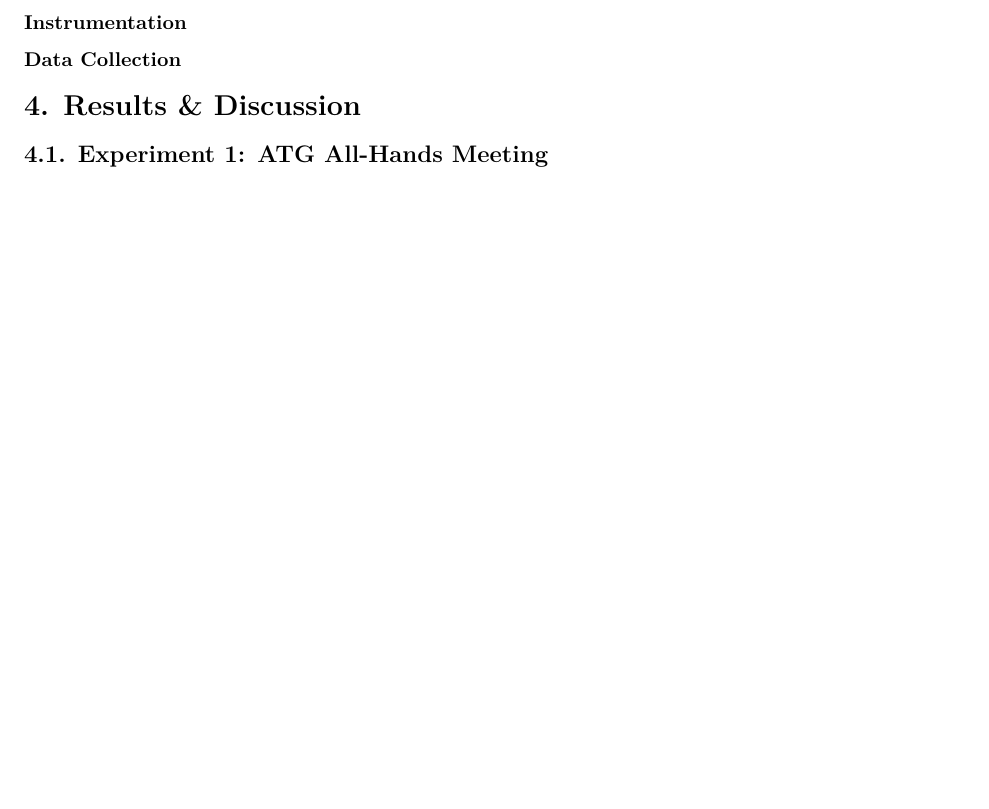
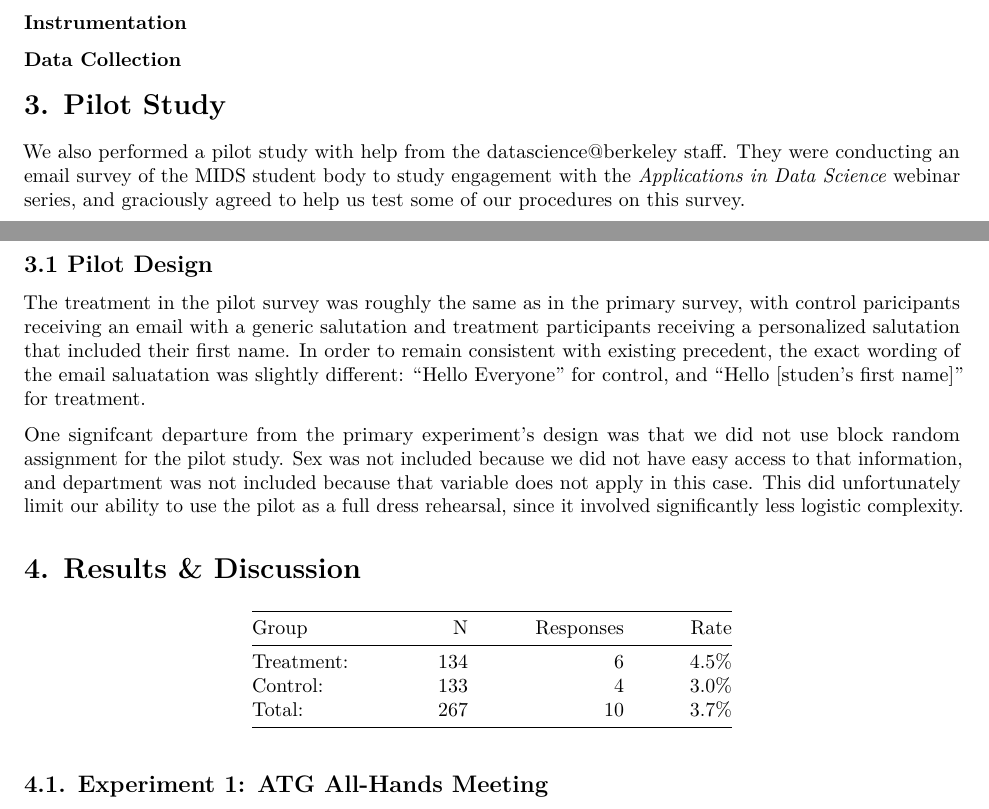
Before and after one commit to winlingit/w241-project-csw, an R Markdown document (w241_final_project_report_csw.Rmd): part of page 2 of 2 before the commit and two parts of pages 1 and 2 of 2 after it, the two joined at a grey line, cut so that both start at the same text, the shorter picture padded with empty space. Rendered offline with R 4.5, knitr and Pandoc, then LaTeX, with nearby package versions.

Commit message:
Working on report

```diff
--- a/rcode/atg_results.csv
+++ b/rcode/atg_results.csv
@@ -1,6 +1,6 @@
 CollectorId,Org,Region,Female,has.na,block,blocknum,treat,CollectorName,N,Responses
 1,Engineering,EMEA,0,FALSE,_1Engineering1EMEA,1,1,Web Link 1,4,0
-2,Engineering,EMEA,1,FALSE,_1Engineering1EMEA,1,0,Web Link 2,3,0
+2,Engineering,EMEA,0,FALSE,_1Engineering1EMEA,1,0,Web Link 2,3,0
 3,Engineering,AMS,0,FALSE,0-Engineering-AMS,2,1,Web Link 3,46,4
 4,Engineering,AMS,0,FALSE,0-Engineering-AMS,2,0,Web Link 4,47,1
 5,Services,AMS,0,FALSE,0-Services-AMS,3,1,Web Link 5,52,7
--- a/w241_final_project_report_csw.Rmd
+++ b/w241_final_project_report_csw.Rmd
@@ -68,8 +68,28 @@ output: pdf_document
 ### Data Collection
 
 
+# 3. Pilot Study
+
+We also performed a pilot study with help from the datascience@berkeley staff. They were conducting an email survey of the MIDS student body to study engagement with the _Applications in Data Science_ webinar series, and graciously agreed to help us test some of our procedures on this survey.
+
+## 3.1 Pilot Design
+
+The treatment in the pilot survey was roughly the same as in the primary survey, with control paricipants receiving an email with a generic salutation and treatment participants receiving a personalized salutation that included their first name. In order to remain consistent with existing precedent, the exact wording of the email saluatation was slightly different: "Hello Everyone" for control, and "Hello [studen's first name]" for treatment.
+
+One signifcant departure from the primary experiment's design was that we did not use block random assignment for the pilot study. Sex was not included because we did not have easy access to that information, and department was not included because that variable does not apply in this case. This did unfortunately limit our ability to use the pilot as a full dress rehearsal, since it involved significantly less logistic complexity.
 
 # 4. Results & Discussion
+
+--------------------------------
+Group         N  Responses  Rate
+----------- --- ---------- -----
+Treatment:  134          6  4.5%
+
+Control:    133          4  3.0%
+
+Total:      267         10  3.7%
+--------------------------------
+
 
 ## 4.1. Experiment 1: ATG All-Hands Meeting
 
```
Also changed, not shown: rcode/analysis.R (+9 -0 lines).
